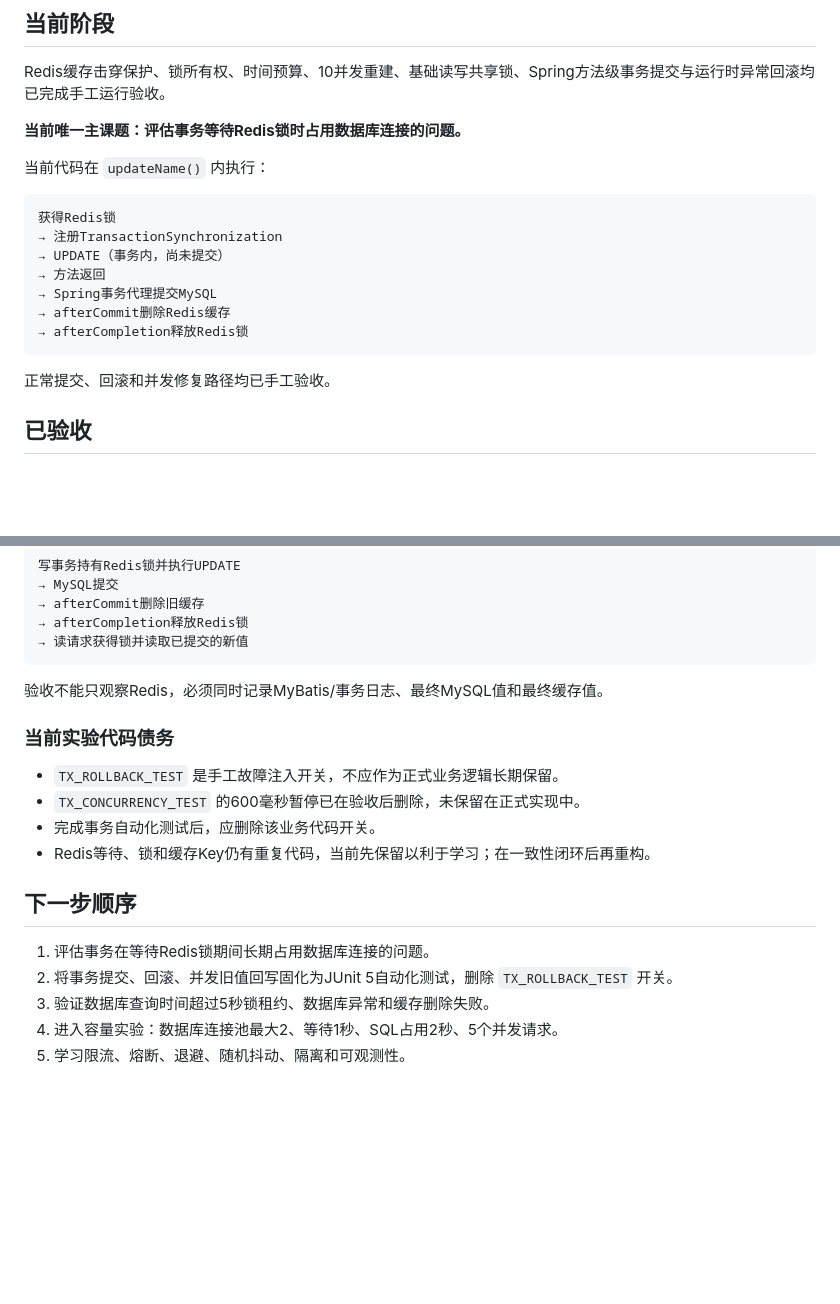
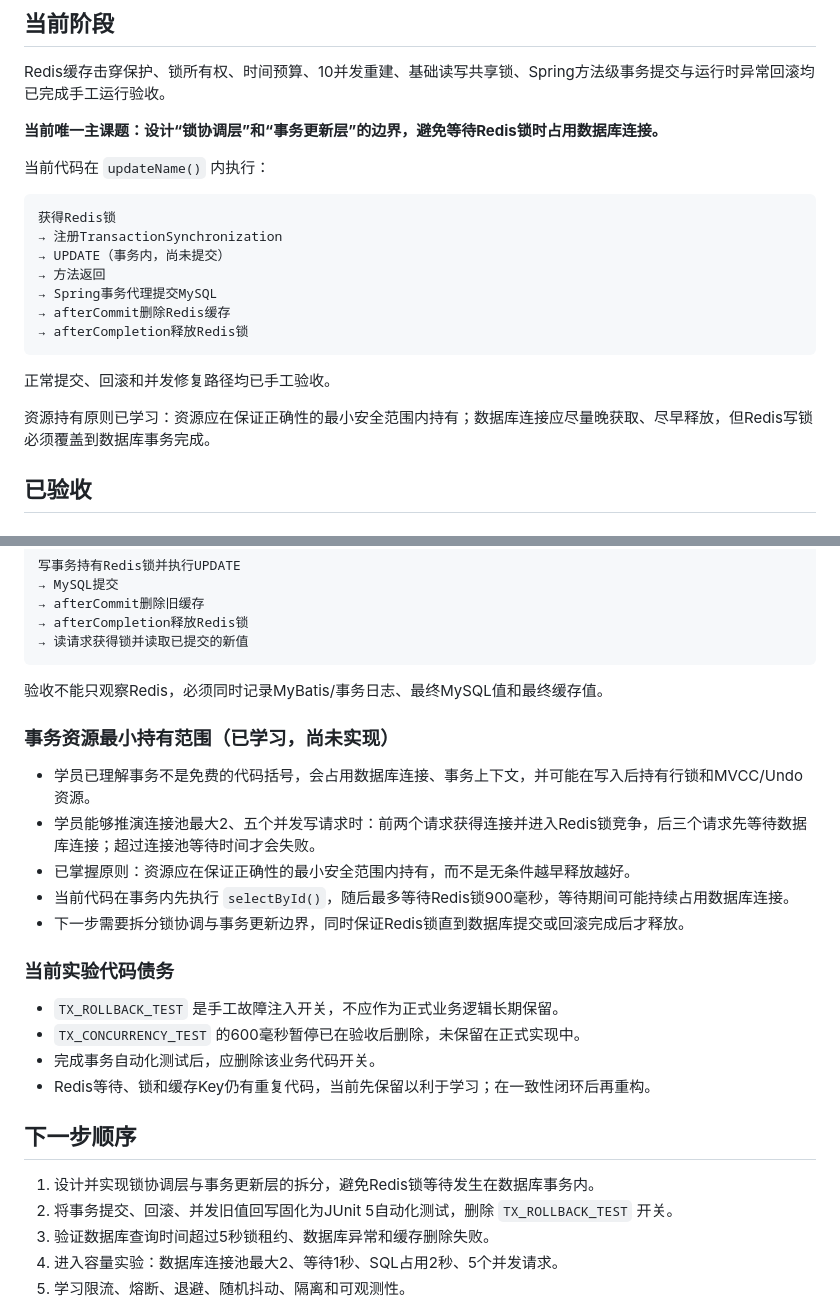
Before and after one commit to tedming9527/spring-test-web, a Markdown page: docs/learning/PROGRESS.md, 2 parts joined by grey strips. Drawn GitHub-style; blank space fills up the shorter version.

Commit message:
docs: 记录事务资源持有原则

````diff
--- a/docs/learning/PROGRESS.md
+++ b/docs/learning/PROGRESS.md
@@ -44,7 +44,7 @@
 
 Redis缓存击穿保护、锁所有权、时间预算、10并发重建、基础读写共享锁、Spring方法级事务提交与运行时异常回滚均已完成手工运行验收。
 
-**当前唯一主课题：评估事务等待Redis锁时占用数据库连接的问题。**
+**当前唯一主课题：设计“锁协调层”和“事务更新层”的边界，避免等待Redis锁时占用数据库连接。**
 
 当前代码在 `updateName()` 内执行：
 
@@ -59,6 +59,8 @@ Redis缓存击穿保护、锁所有权、时间预算、10并发重建、基础
 ```
 
 正常提交、回滚和并发修复路径均已手工验收。
+
+资源持有原则已学习：资源应在保证正确性的最小安全范围内持有；数据库连接应尽量晚获取、尽早释放，但Redis写锁必须覆盖到数据库事务完成。
 
 ## 已验收
 
@@ -181,6 +183,14 @@ Redis缓存击穿保护、锁所有权、时间预算、10并发重建、基础
 
 验收不能只观察Redis，必须同时记录MyBatis/事务日志、最终MySQL值和最终缓存值。
 
+### 事务资源最小持有范围（已学习，尚未实现）
+
+- 学员已理解事务不是免费的代码括号，会占用数据库连接、事务上下文，并可能在写入后持有行锁和MVCC/Undo资源。
+- 学员能够推演连接池最大2、五个并发写请求时：前两个请求获得连接并进入Redis锁竞争，后三个请求先等待数据库连接；超过连接池等待时间才会失败。
+- 已掌握原则：资源应在保证正确性的最小安全范围内持有，而不是无条件越早释放越好。
+- 当前代码在事务内先执行 `selectById()`，随后最多等待Redis锁900毫秒，等待期间可能持续占用数据库连接。
+- 下一步需要拆分锁协调与事务更新边界，同时保证Redis锁直到数据库提交或回滚完成后才释放。
+
 ### 当前实验代码债务
 
 - `TX_ROLLBACK_TEST` 是手工故障注入开关，不应作为正式业务逻辑长期保留。
@@ -190,7 +200,7 @@ Redis缓存击穿保护、锁所有权、时间预算、10并发重建、基础
 
 ## 下一步顺序
 
-1. 评估事务在等待Redis锁期间长期占用数据库连接的问题。
+1. 设计并实现锁协调层与事务更新层的拆分，避免Redis锁等待发生在数据库事务内。
 2. 将事务提交、回滚、并发旧值回写固化为JUnit 5自动化测试，删除 `TX_ROLLBACK_TEST` 开关。
 3. 验证数据库查询时间超过5秒锁租约、数据库异常和缓存删除失败。
 4. 进入容量实验：数据库连接池最大2、等待1秒、SQL占用2秒、5个并发请求。
````
